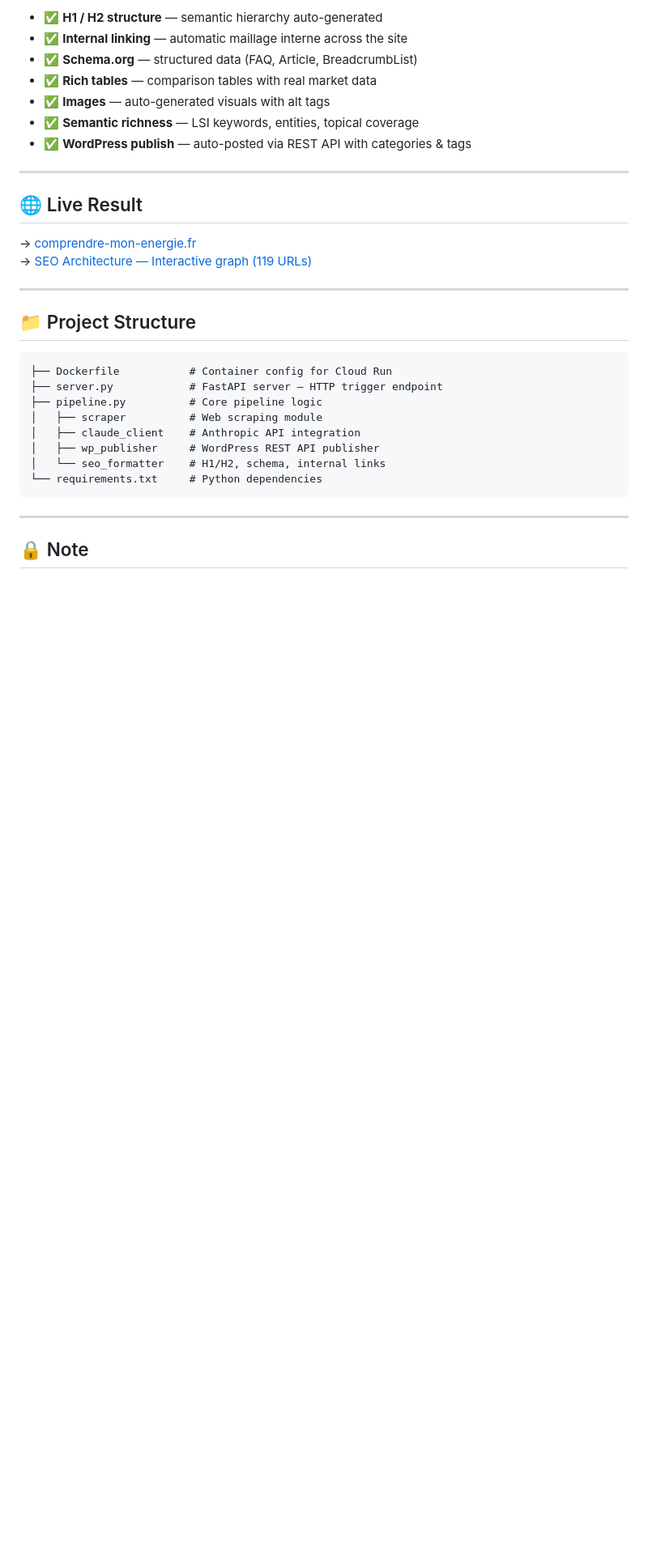
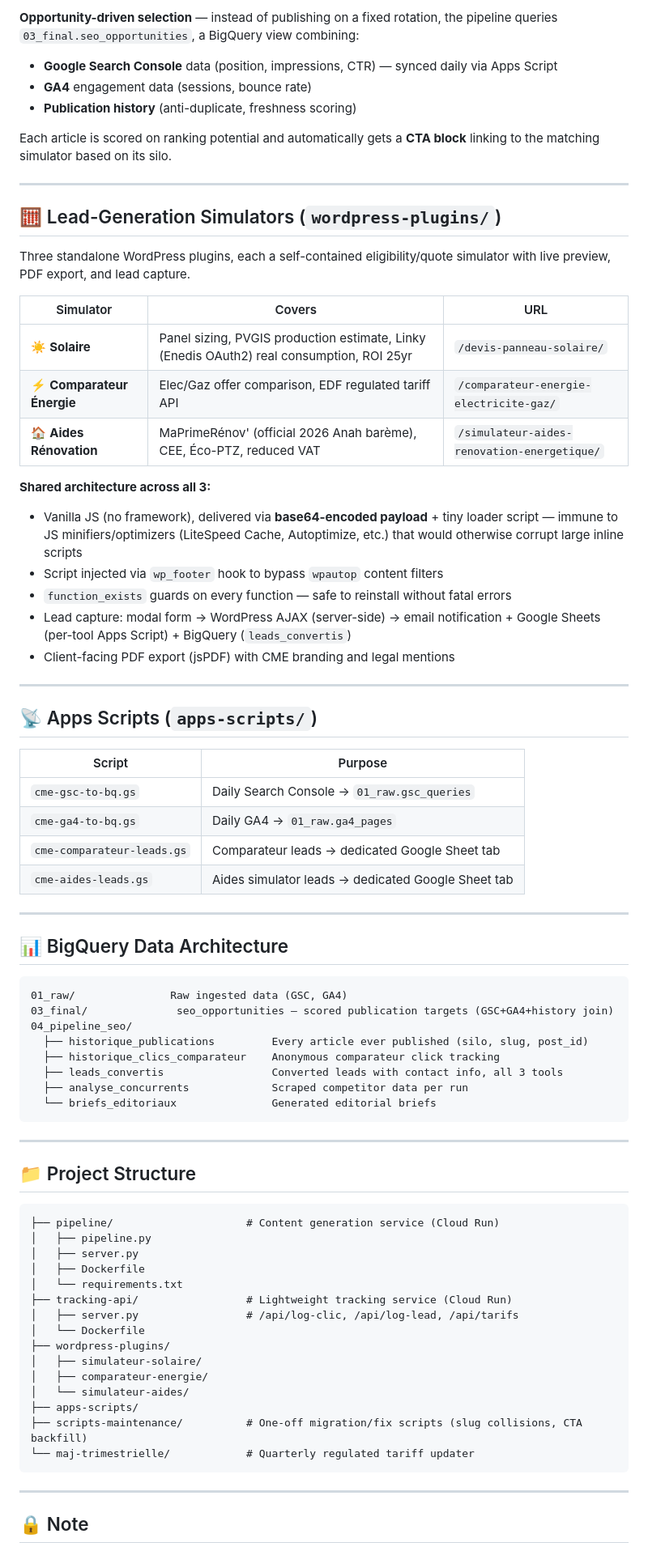
Before and after one commit to cme-seo-pipeline/cme-seo-pipeline, a Markdown page: README.md, the part around one of its changes. Shown at 81% size. Rendered like a GitHub page; blank space fills up the shorter version.

Commit message:
Revise README for project name and content pipeline
Updated project name and description in README. Enhanced content pipeline details and clarified lead generation process.

````diff
--- a/README.md
+++ b/README.md
@@ -64,32 +80,76 @@ Each pipeline run produces a **fully SEO-optimized article** including:
 
-- ✅ **H1 / H2 structure** — semantic hierarchy auto-generated
-- ✅ **Internal linking** — automatic maillage interne across the site
-- ✅ **Schema.org** — structured data (FAQ, Article, BreadcrumbList)
-- ✅ **Rich tables** — comparison tables with real market data
-- ✅ **Images** — auto-generated visuals with alt tags
-- ✅ **Semantic richness** — LSI keywords, entities, topical coverage
-- ✅ **WordPress publish** — auto-posted via REST API with categories & tags
+**Opportunity-driven selection** — instead of publishing on a fixed rotation, the pipeline queries `03_final.seo_opportunities`, a BigQuery view combining:
+- **Google Search Console** data (position, impressions, CTR) — synced daily via Apps Script
+- **GA4** engagement data (sessions, bounce rate)
+- **Publication history** (anti-duplicate, freshness scoring)
+
+Each article is scored on ranking potential and automatically gets a **CTA block** linking to the matching simulator based on its silo.
 
 ---
 
-## 🌐 Live Result
+## 🧮 Lead-Generation Simulators (`wordpress-plugins/`)
 
-→ [comprendre-mon-energie.fr](https://www.comprendre-mon-energie.fr)
-→ [SEO Architecture — Interactive graph (119 URLs)](https://cme-seo-pipeline.github.io/seo-architecture-cme/)
+Three standalone WordPress plugins, each a self-contained eligibility/quote simulator with live preview, PDF export, and lead capture.
+
+| Simulator | Covers | URL |
+|---|---|---|
+| ☀️ **Solaire** | Panel sizing, PVGIS production estimate, Linky (Enedis OAuth2) real consumption, ROI 25yr | `/devis-panneau-solaire/` |
+| ⚡ **Comparateur Énergie** | Elec/Gaz offer comparison, EDF regulated tariff API | `/comparateur-energie-electricite-gaz/` |
+| 🏠 **Aides Rénovation** | MaPrimeRénov' (official 2026 Anah barème), CEE, Éco-PTZ, reduced VAT | `/simulateur-aides-renovation-energetique/` |
+
+**Shared architecture across all 3:**
+- Vanilla JS (no framework), delivered via **base64-encoded payload** + tiny loader script — immune to JS minifiers/optimizers (LiteSpeed Cache, Autoptimize, etc.) that would otherwise corrupt large inline scripts
+- Script injected via `wp_footer` hook to bypass `wpautop` content filters
+- `function_exists` guards on every function — safe to reinstall without fatal errors
+- Lead capture: modal form → WordPress AJAX (server-side) → email notification + Google Sheets (per-tool Apps Script) + BigQuery (`leads_convertis`)
+- Client-facing PDF export (jsPDF) with CME branding and legal mentions
+
+---
+
+## 📡 Apps Scripts (`apps-scripts/`)
+
+| Script | Purpose |
+|---|---|
+| `cme-gsc-to-bq.gs` | Daily Search Console → `01_raw.gsc_queries` |
+| `cme-ga4-to-bq.gs` | Daily GA4 → `01_raw.ga4_pages` |
+| `cme-comparateur-leads.gs` | Comparateur leads → dedicated Google Sheet tab |
+| `cme-aides-leads.gs` | Aides simulator leads → dedicated Google Sheet tab |
+
+---
+
+## 📊 BigQuery Data Architecture
+
+```
+01_raw/               Raw ingested data (GSC, GA4)
+03_final/              seo_opportunities — scored publication targets (GSC+GA4+history join)
+04_pipeline_seo/
+  ├── historique_publications         Every article ever published (silo, slug, post_id)
+  ├── historique_clics_comparateur    Anonymous comparateur click tracking
+  ├── leads_convertis                 Converted leads with contact info, all 3 tools
+  ├── analyse_concurrents             Scraped competitor data per run
+  └── briefs_editoriaux               Generated editorial briefs
+```
 
 ---
 
 ## 📁 Project Structure
 
 ```
-├── Dockerfile           # Container config for Cloud Run
-├── server.py            # FastAPI server — HTTP trigger endpoint
-├── pipeline.py          # Core pipeline logic
-│   ├── scraper          # Web scraping module
-│   ├── claude_client    # Anthropic API integration
-│   ├── wp_publisher     # WordPress REST API publisher
-│   └── seo_formatter    # H1/H2, schema, internal links
-└── requirements.txt     # Python dependencies
+├── pipeline/                     # Content generation service (Cloud Run)
+│   ├── pipeline.py
+│   ├── server.py
+│   ├── Dockerfile
+│   └── requirements.txt
+├── tracking-api/                 # Lightweight tracking service (Cloud Run)
+│   ├── server.py                 # /api/log-clic, /api/log-lead, /api/tarifs
+│   └── Dockerfile
+├── wordpress-plugins/
+│   ├── simulateur-solaire/
+│   ├── comparateur-energie/
+│   └── simulateur-aides/
+├── apps-scripts/
+├── scripts-maintenance/          # One-off migration/fix scripts (slug collisions, CTA backfill)
+└── maj-trimestrielle/            # Quarterly regulated tariff updater
 ```
 
 ---
````
Also changed, not shown: other parts of README.md (+41 -25 lines).
